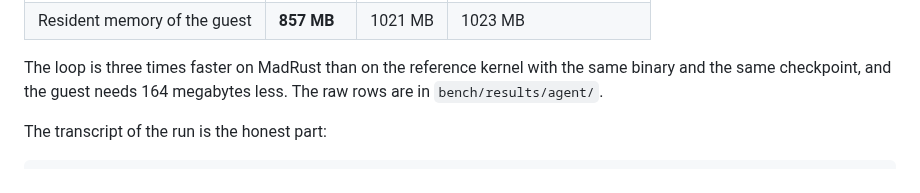
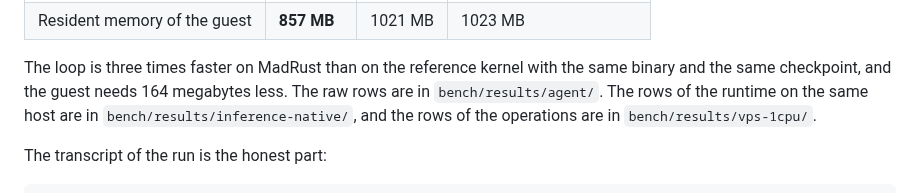
Before and after one commit to NicolasBecasAzagra/MadRust, a Markdown page: REPORT.md, the part around the change. Rendered like a GitHub page.

```diff
--- a/REPORT.md
+++ b/REPORT.md
@@ -299,7 +299,9 @@ the native host, one processor, 1024 MiB, the same initramfs for both kernels:
 
 The loop is three times faster on MadRust than on the reference kernel with the
 same binary and the same checkpoint, and the guest needs 164 megabytes less.
-The raw rows are in `bench/results/agent/`.
+The raw rows are in `bench/results/agent/`. The rows of the runtime on the
+same host are in `bench/results/inference-native/`, and the rows of the
+operations are in `bench/results/vps-1cpu/`.
 
 The transcript of the run is the honest part:
 
```
Also changed, not shown: README.md (+7 -2 lines).
